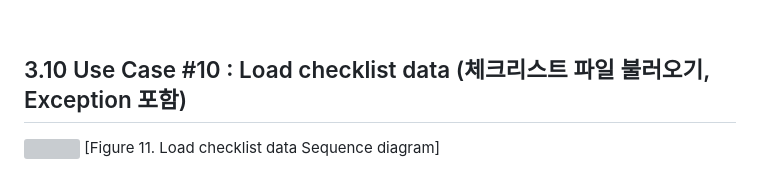
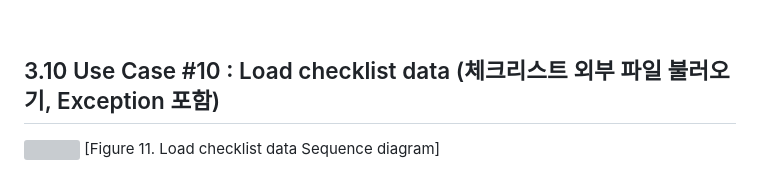
Before and after one commit to HyeRyeongYu/room-decision-assistant, a Markdown page: Design_[22421583_유혜령].md, the part around the change. GitHub-like rendering; grey boxes are pictures that could not be loaded.

```diff
--- a/Design_[22421583_유혜령].md
+++ b/Design_[22421583_유혜령].md
@@ -404,7 +404,7 @@ Association with Checklist (1 FileData : 1..* Checklist) <br>
 - 만약 사용자가 목록에서 체크리스트를 선택하지 않은 상태에서 외부 파일 저장을 요청하는 경우, 시스템은 체크리스트 선택을 요청하는 팝업 메시지를 표시한다. 이후 시스템은 FileData의 exportToJSON() 메소드를 통해 선택된 체크리스트 데이터를 JSON 형식의 외부 파일로 변환하고, 생성된 JSON 파일을 다운로드 형태로 사용자에게 제공한다.
 <br>
 
-## 3.10 Use Case #10 : Load checklist data (체크리스트 파일 불러오기, Exception 포함)
+## 3.10 Use Case #10 : Load checklist data (체크리스트 외부 파일 불러오기, Exception 포함)
 <img src="./SequenceDiagram/10_Load_checklist_data.png" width="700">
 [Figure 11. Load checklist data Sequence diagram]<br><br>
 
```
